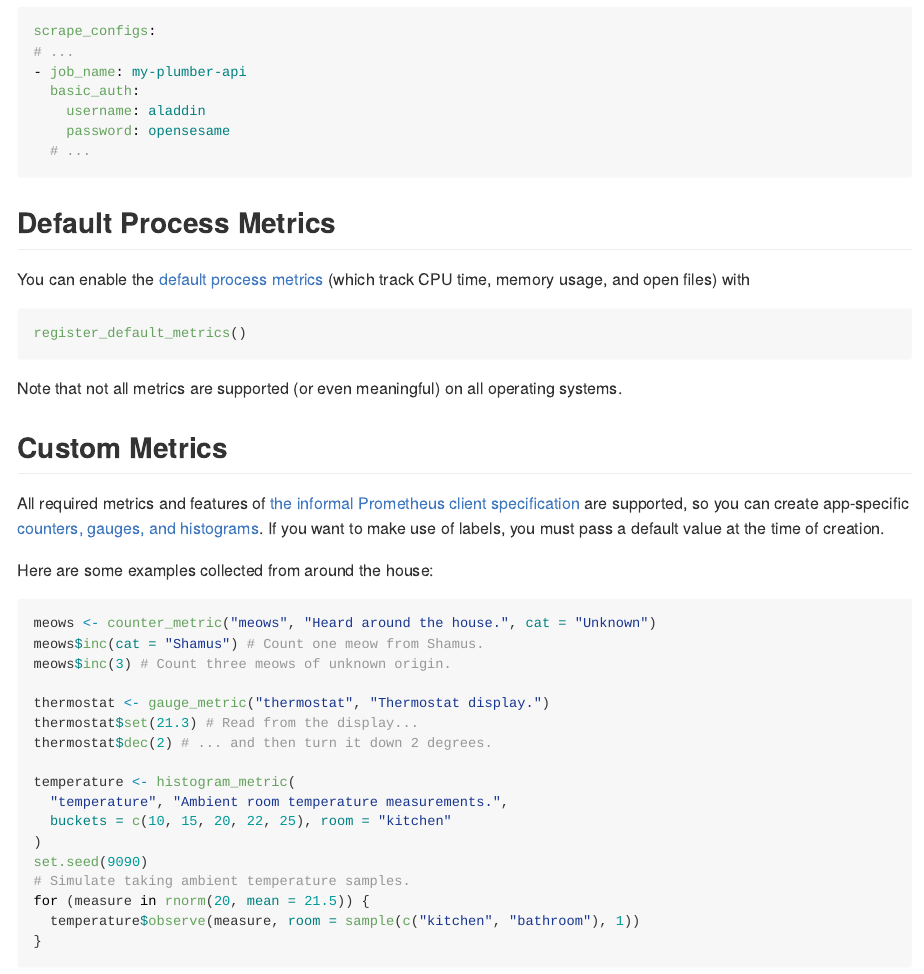
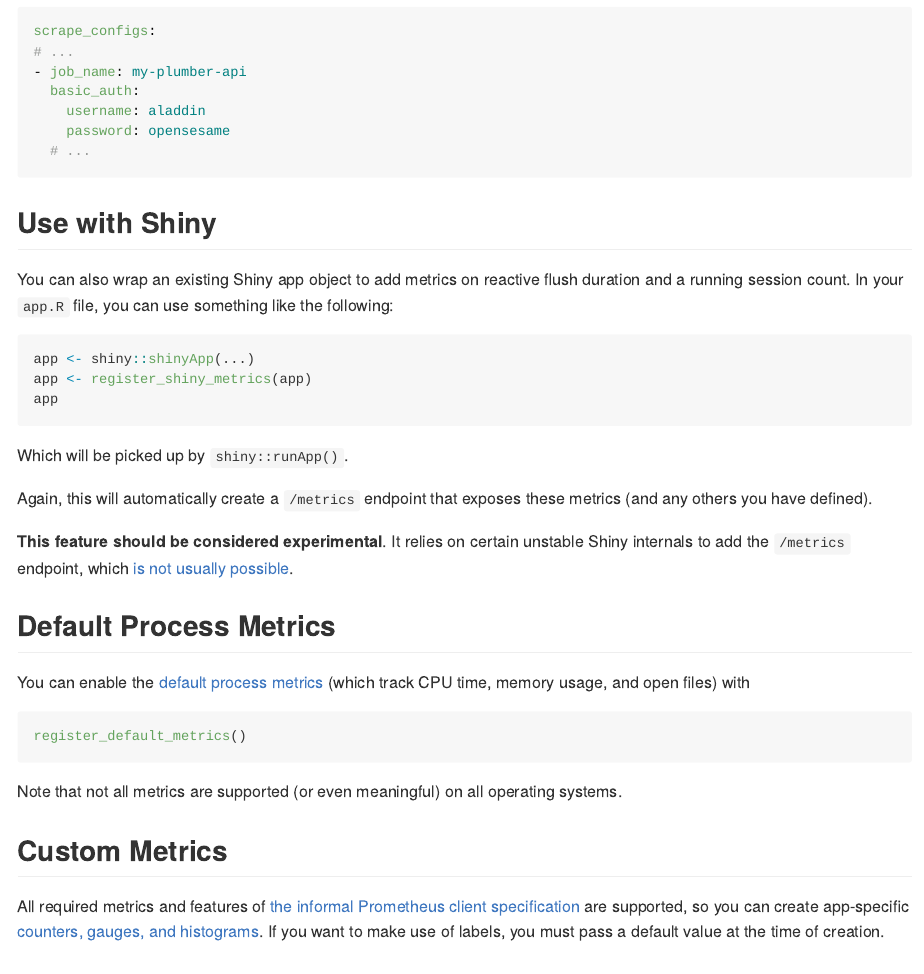
Before and after one commit to atheriel/openmetrics, an R Markdown document (README.Rmd): the page in a window 1100 px wide, from 760 px down. The pictures show the output file README.md that the author committed with the source, drawn offline in the style of GitHub.

Commit message:
Add documentation for use with Shiny to the README.

````diff
--- a/README.Rmd
+++ b/README.Rmd
@@ -64,6 +64,27 @@ scrape_configs:
     password: opensesame
   # ...
 ```
+
+## Use with Shiny
+
+You can also wrap an existing Shiny app object to add metrics on reactive flush
+duration and a running session count. In your `app.R` file, you can use
+something like the following:
+
+```r
+app <- shiny::shinyApp(...)
+app <- register_shiny_metrics(app)
+app
+```
+
+Which will be picked up by `shiny::runApp()`.
+
+Again, this will automatically create a `/metrics` endpoint that exposes these
+metrics (and any others you have defined).
+
+**This feature should be considered experimental**. It relies on certain
+unstable Shiny internals to add the `/metrics` endpoint, which [is not usually
+possible](https://github.com/rstudio/shiny/issues/2395).
 
 ## Default Process Metrics
 
````
Also changed, not shown: README.md, README.Rmd (2 more changed lines).
